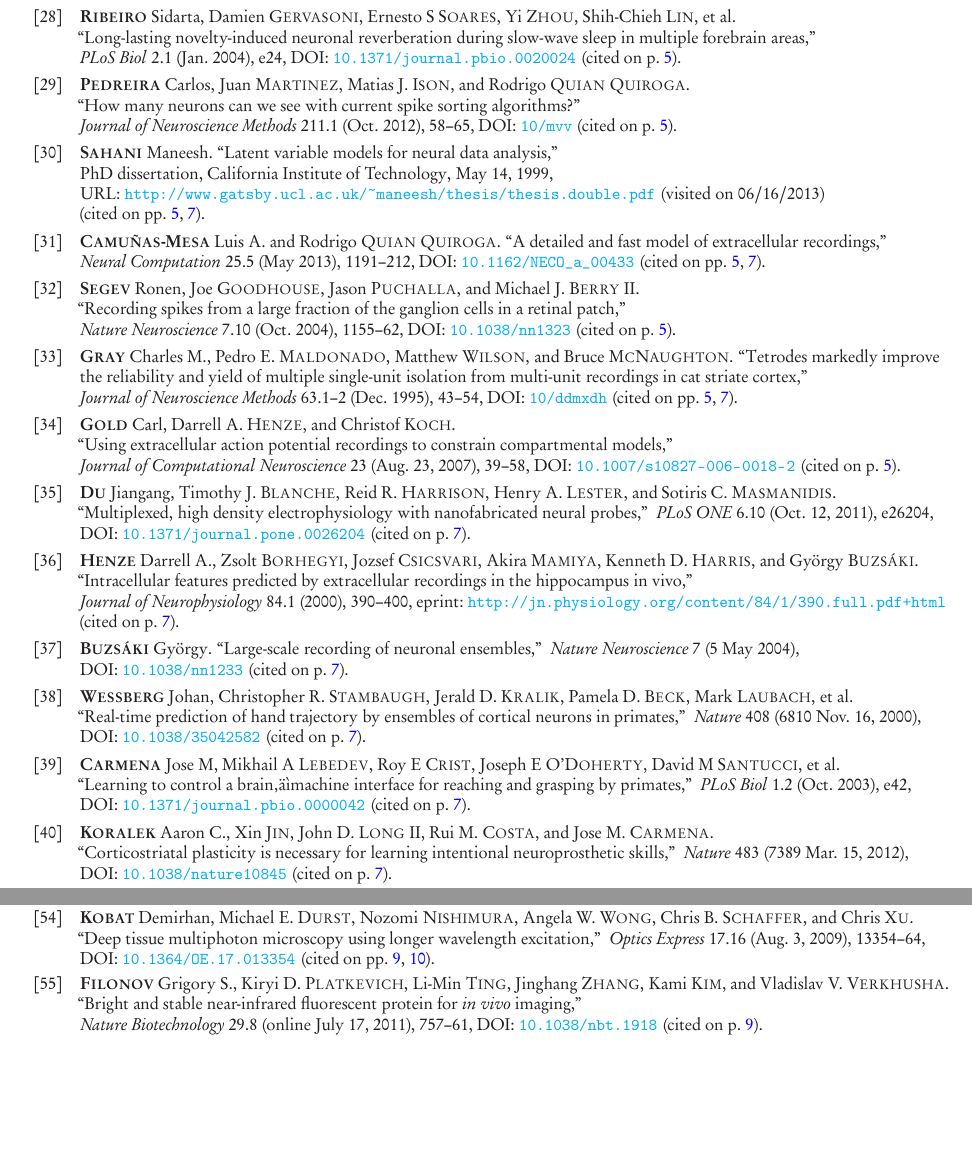
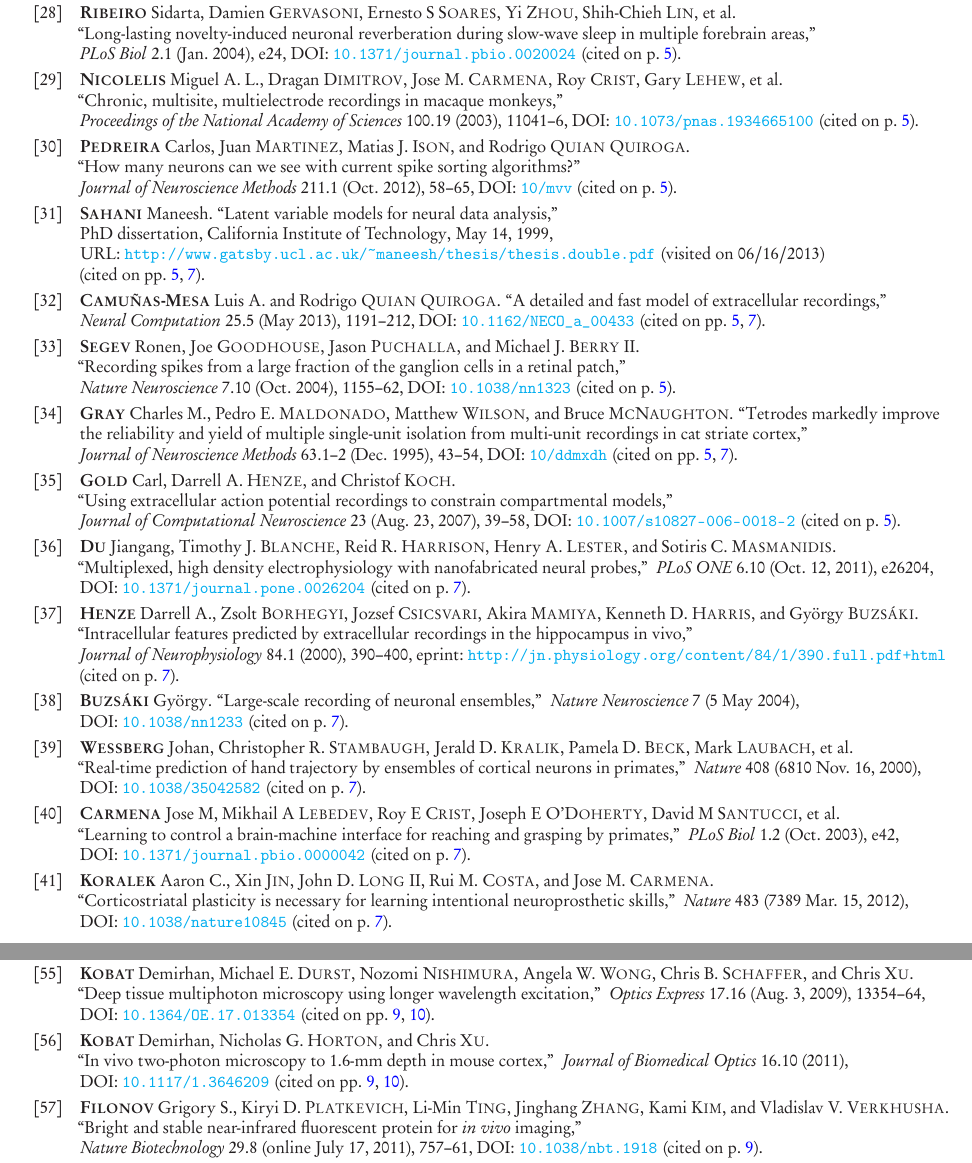
Before and after one commit to nemaload/PoBAM, a LaTeX paper (pobam.tex, which reads pobam_.bib): two parts of pages 26 and 27 of 34, joined at a grey line, cut so that both start at the same text, the shorter picture padded with empty space. The pictures show the PDF file pobam.pdf that the author committed with the source.

Commit message:
added a couple refs

```diff
--- a/pobam_.bib
+++ b/pobam_.bib
@@ -1657,7 +1657,7 @@ doi = {10.1038/35042582}
     author = {Carmena, Jose M AND Lebedev, Mikhail A AND Crist, Roy E AND O'Doherty, Joseph E AND Santucci, David M AND Dimitrov,  Dragan F AND Patil, Parag G AND Henriquez, Craig S AND Nicolelis, Miguel A. L},
     journal = {PLoS Biol},
     publisher = {Public Library of Science},
-    title = {Learning to Control a Brain‚ÄìMachine Interface for Reaching and Grasping by Primates},
+    title = {Learning to Control a Brain-Machine Interface for Reaching and Grasping by Primates},
     year = {2003},
     month = {10},
     volume = {1},
@@ -1807,0 +1811,17 @@ ISSN={0018-9219}
+journal = {Journal of Biomedical Optics},
+volume = {16},
+number = {10},
+pages = {106014-106014-4},
+year = {2011},
+doi = {10.1117/1.3646209},
+}
+@article{Nicolelis2003,
+author = {Nicolelis, Miguel A. L. and Dimitrov, Dragan and Carmena, Jose M. and Crist, Roy and Lehew, Gary and Kralik, Jerald D. and Wise, Steven P.},
+title = {Chronic, multisite, multielectrode recordings in macaque monkeys},
+volume = {100},
+number = {19},
+pages = {11041-11046},
+year = {2003},
+doi = {10.1073/pnas.1934665100},
+journal = {Proceedings of the National Academy of Sciences}
+}
```
Also changed, not shown: pobam.tex (+5 -5 lines), pobam.pdf, pobam_.bib (3 more changed lines).
